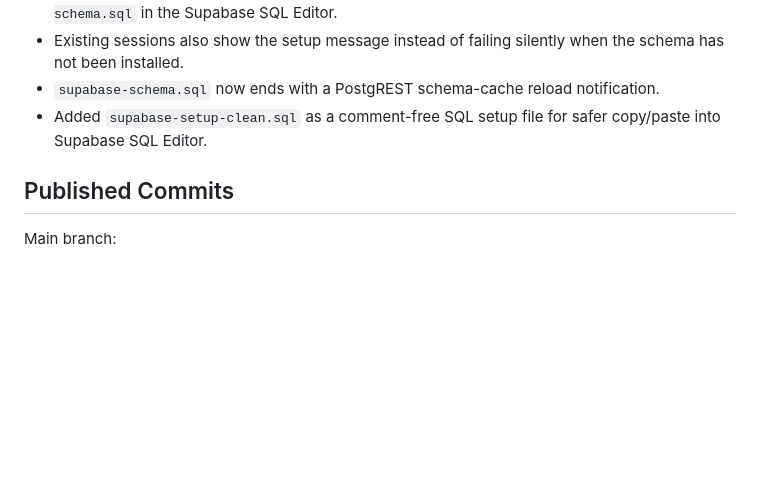
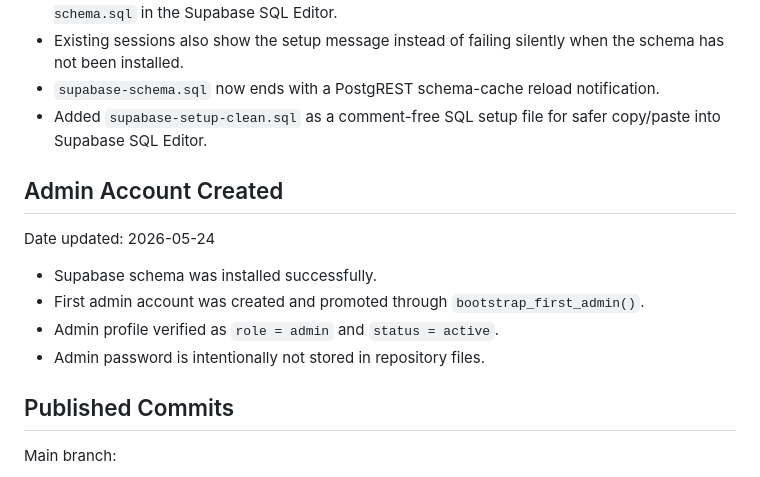
Before and after one commit to Mehdi-cmd-gpt/Gitlearn, a Markdown page: PROGRESS.md, the part around the change. Drawn GitHub-style; blank space fills up the shorter version.

Commit message:
Record admin account setup

```diff
--- a/PROGRESS.md
+++ b/PROGRESS.md
@@ -178,6 +178,15 @@ Date updated: 2026-05-24
 - `supabase-schema.sql` now ends with a PostgREST schema-cache reload notification.
 - Added `supabase-setup-clean.sql` as a comment-free SQL setup file for safer copy/paste into Supabase SQL Editor.
 
+## Admin Account Created
+
+Date updated: 2026-05-24
+
+- Supabase schema was installed successfully.
+- First admin account was created and promoted through `bootstrap_first_admin()`.
+- Admin profile verified as `role = admin` and `status = active`.
+- Admin password is intentionally not stored in repository files.
+
 ## Published Commits
 
 Main branch:
```
